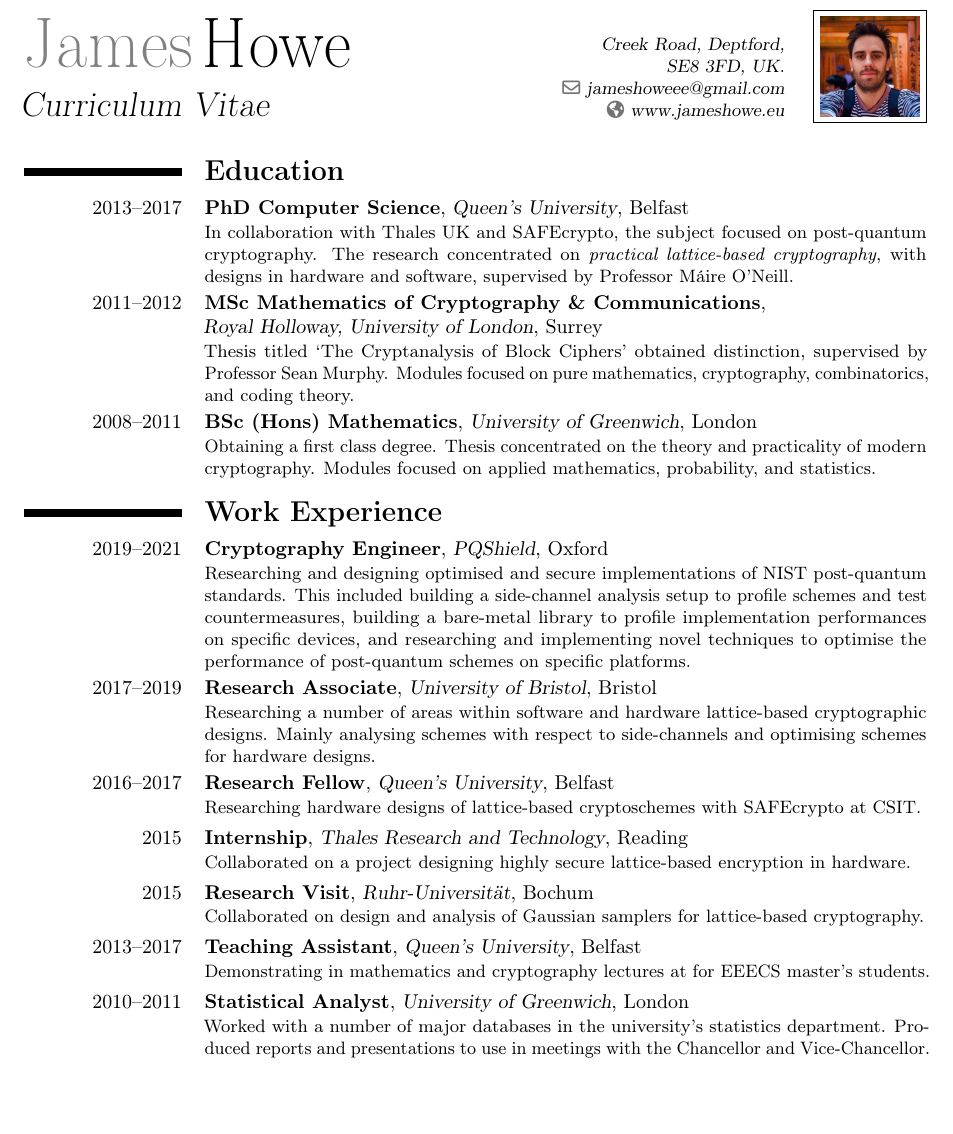
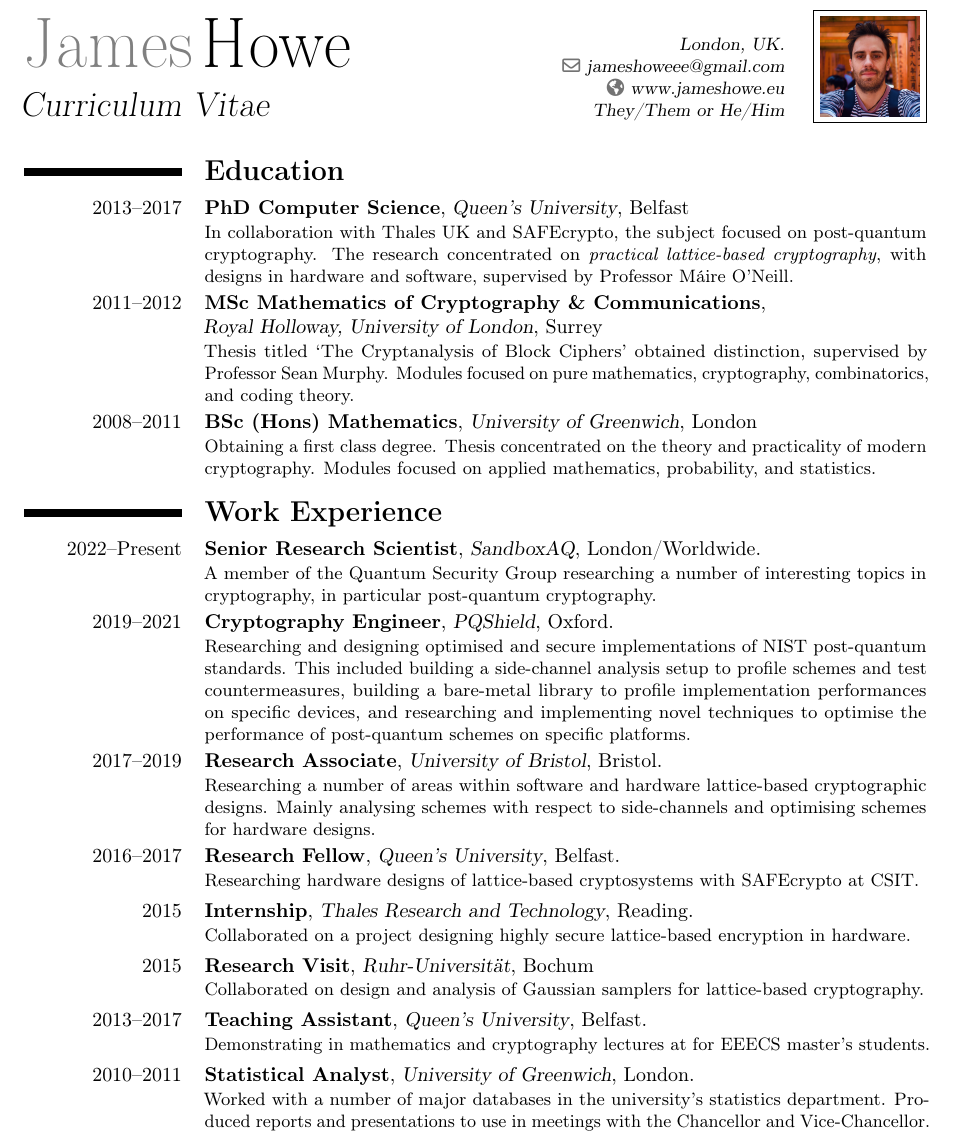
Before and after one commit to jameshoweee/jameshoweee.github.io, a LaTeX CV (files/CV.tex): part of page 1 of 3, cut at the place of the change, the shorter picture padded with empty space. Compiled offline with pdfLaTeX.

Commit message:
cv updates

```diff
--- a/files/CV.tex
+++ b/files/CV.tex
@@ -12,13 +12,13 @@
 \firstname{James}
 \familyname{Howe}
 \title{Curriculum Vitae}                           % optional, remove / comment the line if not wanted
-\address{Creek Road, Deptford,}{SE8 3FD, UK.}% optional, remove / comment the line if not wanted; the "postcode city" and and "country" arguments can be omitted or provided empty
+\address{London, UK.}%{SE8 3FD, UK.}% optional, remove / comment the line if not wanted; the "postcode city" and and "country" arguments can be omitted or provided empty
 %\mobile{+447817479003}                          % optional
 %\phone{+2~(345)~678~901}                           % optional
 %\fax{+3~(456)~789~012}                             % optional
 \email{jameshoweee@gmail.com}                           % optional
 \homepage{www.jameshowe.eu}                         % optional
-%\extrainfo{additional information}                 % optional
+\extrainfo{They/Them or He/Him}                 % optional
 \photo[50pt][0.4pt]{me.jpg}              % optional
 %\quote{Some quote}                                 % optional
 
@@ -36,14 +36,15 @@
 \cventry{2008--2011}{\textbf{BSc (Hons) Mathematics}}{University of Greenwich}{London}{}{Obtaining a first class degree. Thesis concentrated on the theory and practicality of modern cryptography. Modules focused on applied mathematics, probability, and statistics.}  % arguments 3 to 6 can be left empty
 
 \section{\textbf{Work Experience}}
-\cventry{2019--2021}{\textbf{Cryptography Engineer}}{PQShield}{Oxford}{}{Researching and designing optimised and secure implementations of NIST post-quantum standards. This included building a side-channel analysis setup to profile schemes and test countermeasures, building a bare-metal library to profile implementation performances on specific devices, and researching and implementing novel techniques to optimise the performance of post-quantum schemes on specific platforms.}
-\cventry{2017--2019}{\textbf{Research Associate}}{University of Bristol}{Bristol}{}{Researching a number of areas within software and hardware lattice-based cryptographic designs. Mainly analysing schemes with respect to side-channels and optimising schemes for hardware designs.}
-\cventry{2016--2017}{\textbf{Research Fellow}}{Queen's University}{Belfast}{}{Researching hardware designs of lattice-based cryptoschemes with SAFEcrypto at CSIT.}
-\cventry{2015}{\textbf{Internship}}{Thales Research and Technology}{Reading}{}{Collaborated on a project designing highly secure lattice-based encryption in hardware.}
+\cventry{2022--Present}{\textbf{Senior Research Scientist}}{SandboxAQ}{London/Worldwide.}{}{A member of the Quantum Security Group researching a number of interesting topics in cryptography, in particular post-quantum cryptography.}
+\cventry{2019--2021}{\textbf{Cryptography Engineer}}{PQShield}{Oxford.}{}{Researching and designing optimised and secure implementations of NIST post-quantum standards. This included building a side-channel analysis setup to profile schemes and test countermeasures, building a bare-metal library to profile implementation performances on specific devices, and researching and implementing novel techniques to optimise the performance of post-quantum schemes on specific platforms.}
+\cventry{2017--2019}{\textbf{Research Associate}}{University of Bristol}{Bristol.}{}{Researching a number of areas within software and hardware lattice-based cryptographic designs. Mainly analysing schemes with respect to side-channels and optimising schemes for hardware designs.}
+\cventry{2016--2017}{\textbf{Research Fellow}}{Queen's University}{Belfast.}{}{Researching hardware designs of lattice-based cryptosystems with SAFEcrypto at CSIT.}
+\cventry{2015}{\textbf{Internship}}{Thales Research and Technology}{Reading.}{}{Collaborated on a project designing highly secure lattice-based encryption in hardware.}
 \cventry{2015}{\textbf{Research Visit}}{Ruhr-Universit\"{a}t}{Bochum}{}{Collaborated on design and analysis of Gaussian samplers for lattice-based cryptography.}
-\cventry{2013--2017}{\textbf{Teaching Assistant}}{Queen's University}{Belfast}{}{Demonstrating in mathematics and cryptography lectures at for EEECS master's students.}
-\cventry{2010--2011}{\textbf{Statistical Analyst}}{University of Greenwich}{London}{}{Worked with a number of major databases in the university's statistics department. Produced reports and presentations to use in meetings with the Chancellor and Vice-Chancellor. Updated statistics published on the university's website.}
-\cventry{2009--2011}{\textbf{University Ambassador}}{University of Greenwich}{London}{}{Assisted college-level mathematics classes in schools across Greater London in partnership with the university. Also worked as an employee of the university; giving talks to prospective students in schools, giving tours of the campus, and participating at open days.}  % arguments 3 to 6 can be left empty
+\cventry{2013--2017}{\textbf{Teaching Assistant}}{Queen's University}{Belfast.}{}{Demonstrating in mathematics and cryptography lectures at for EEECS master's students.}
+\cventry{2010--2011}{\textbf{Statistical Analyst}}{University of Greenwich}{London.}{}{Worked with a number of major databases in the university's statistics department. Produced reports and presentations to use in meetings with the Chancellor and Vice-Chancellor. Updated statistics published on the university's website.}
+\cventry{2009--2011}{\textbf{University Ambassador}}{University of Greenwich}{London.}{}{Assisted college-level mathematics classes in schools across Greater London in partnership with the university. Also worked as an employee of the university; giving talks to prospective students in schools, giving tours of the campus, and participating at open days.}  % arguments 3 to 6 can be left empty
 
 \newpage
 \section{\textbf{Achievements}}
```
Also changed, not shown: files/CV.pdf, 1 other file.
